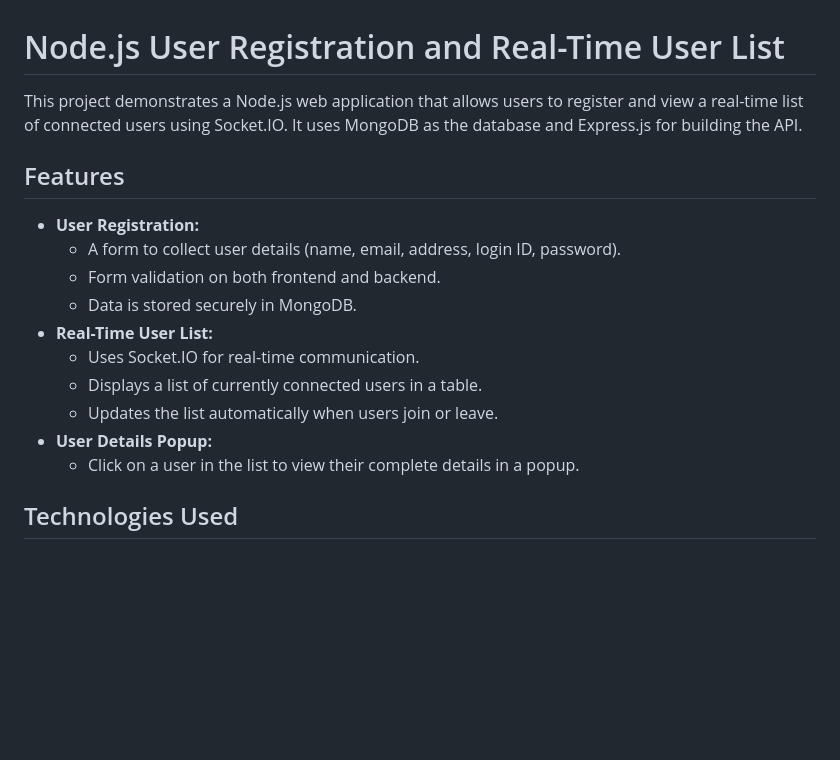
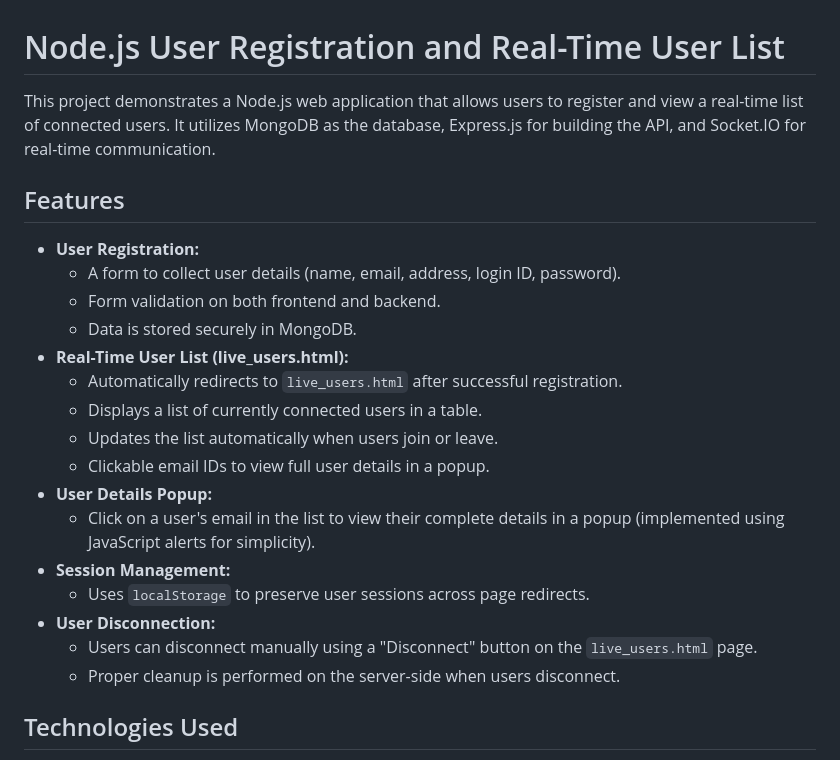
Before and after one commit to garihc23/WebServices, a Markdown page: readme.md, the part around the change printed below. GitHub-like rendering; blank space fills up the shorter version.

```diff
--- a/readme.md
+++ b/readme.md
@@ -1,6 +1,6 @@
 # Node.js User Registration and Real-Time User List
 
-This project demonstrates a Node.js web application that allows users to register and view a real-time list of connected users using Socket.IO. It uses MongoDB as the database and Express.js for building the API.
+This project demonstrates a Node.js web application that allows users to register and view a real-time list of connected users. It utilizes MongoDB as the database, Express.js for building the API, and Socket.IO for real-time communication.
 
 ## Features
 
@@ -8,12 +8,18 @@ This project demonstrates a Node.js web application that allows users to registe
     - A form to collect user details (name, email, address, login ID, password).
     - Form validation on both frontend and backend.
     - Data is stored securely in MongoDB.
-- **Real-Time User List:**
-    - Uses Socket.IO for real-time communication.
+- **Real-Time User List (live_users.html):**
+    - Automatically redirects to `live_users.html` after successful registration.
     - Displays a list of currently connected users in a table.
     - Updates the list automatically when users join or leave.
+    - Clickable email IDs to view full user details in a popup.
 - **User Details Popup:**
-    - Click on a user in the list to view their complete details in a popup.
+    - Click on a user's email in the list to view their complete details in a popup (implemented using JavaScript alerts for simplicity).
+- **Session Management:**
+    - Uses `localStorage` to preserve user sessions across page redirects.
+- **User Disconnection:**
+    - Users can disconnect manually using a "Disconnect" button on the `live_users.html` page.
+    - Proper cleanup is performed on the server-side when users disconnect.
 
 ## Technologies Used
 
```
Also changed, not shown: other parts of readme.md (+11 -20 lines).
